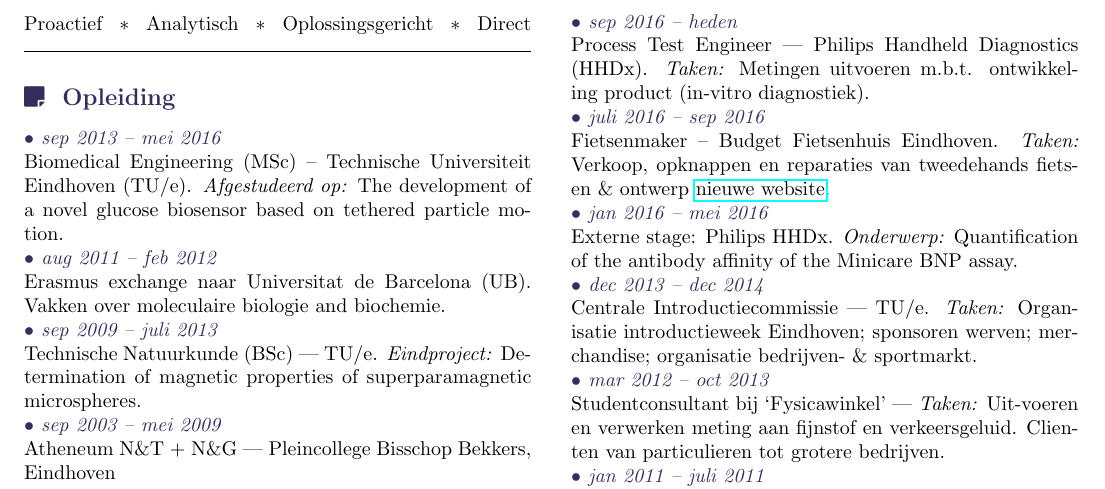
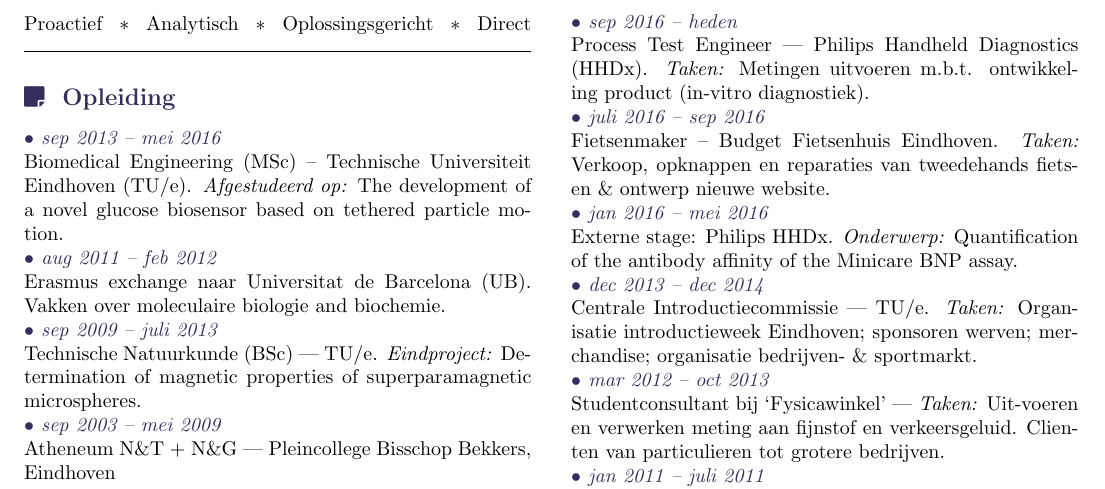
Before and after one commit to ab-os/cv, a LaTeX CV (cv_nl.tex): part of the page, cut so that both start at the same text. Compiled offline with pdfLaTeX.

Commit message:
Build 39

```diff
--- a/cv_nl.tex
+++ b/cv_nl.tex
@@ -6,8 +6,8 @@
 \usepackage{multicol}
 \usepackage{fontawesome}
 \usepackage{array}
-\usepackage{hyperref}
-\usepackage{xspace}
+\usepackage[hidelinks]{hyperref}
+
 
 % User definitions
 \setlength{\columnsep}{20 pt}
```
Also changed, not shown: cv_nl.pdf, 2 other files.
